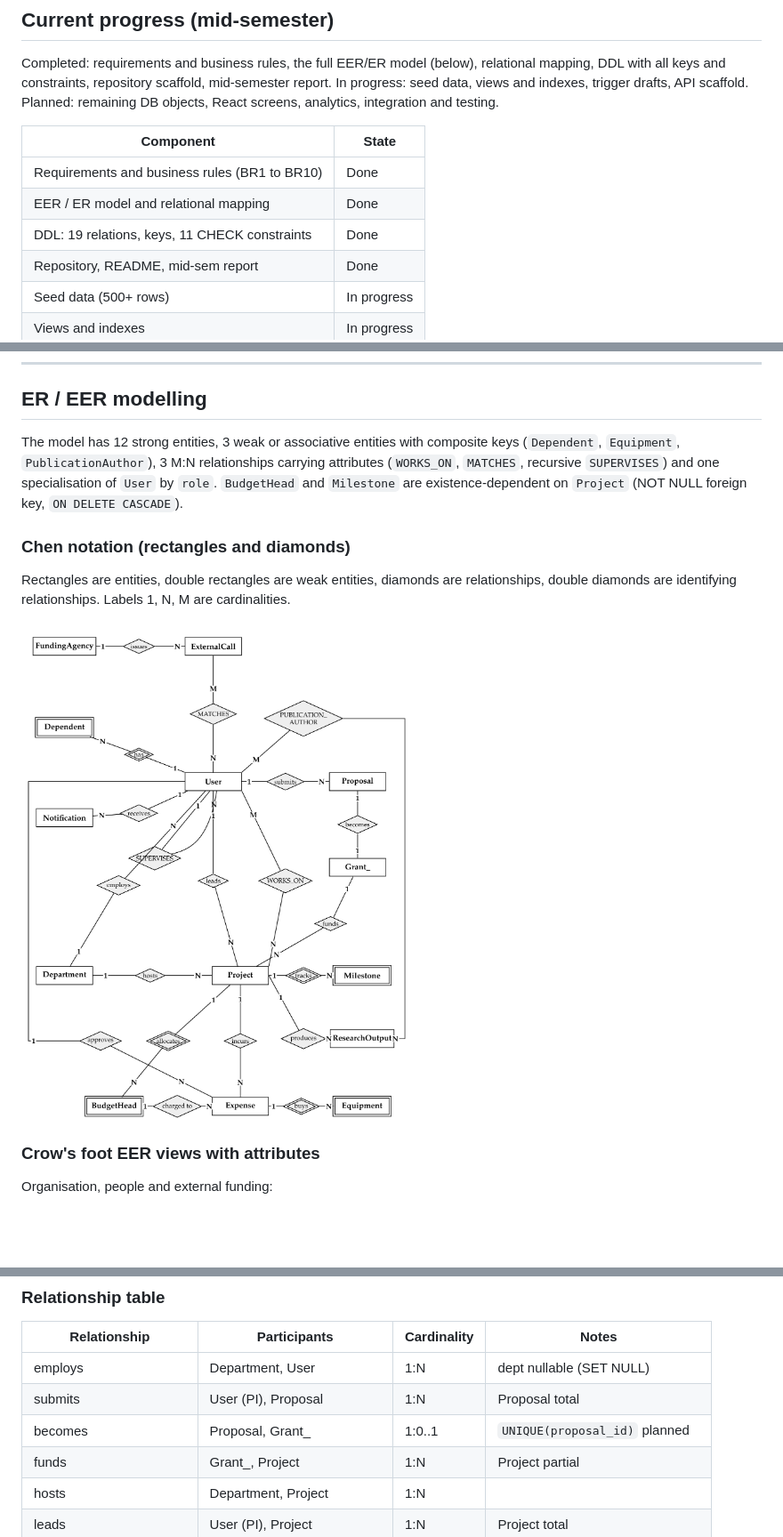
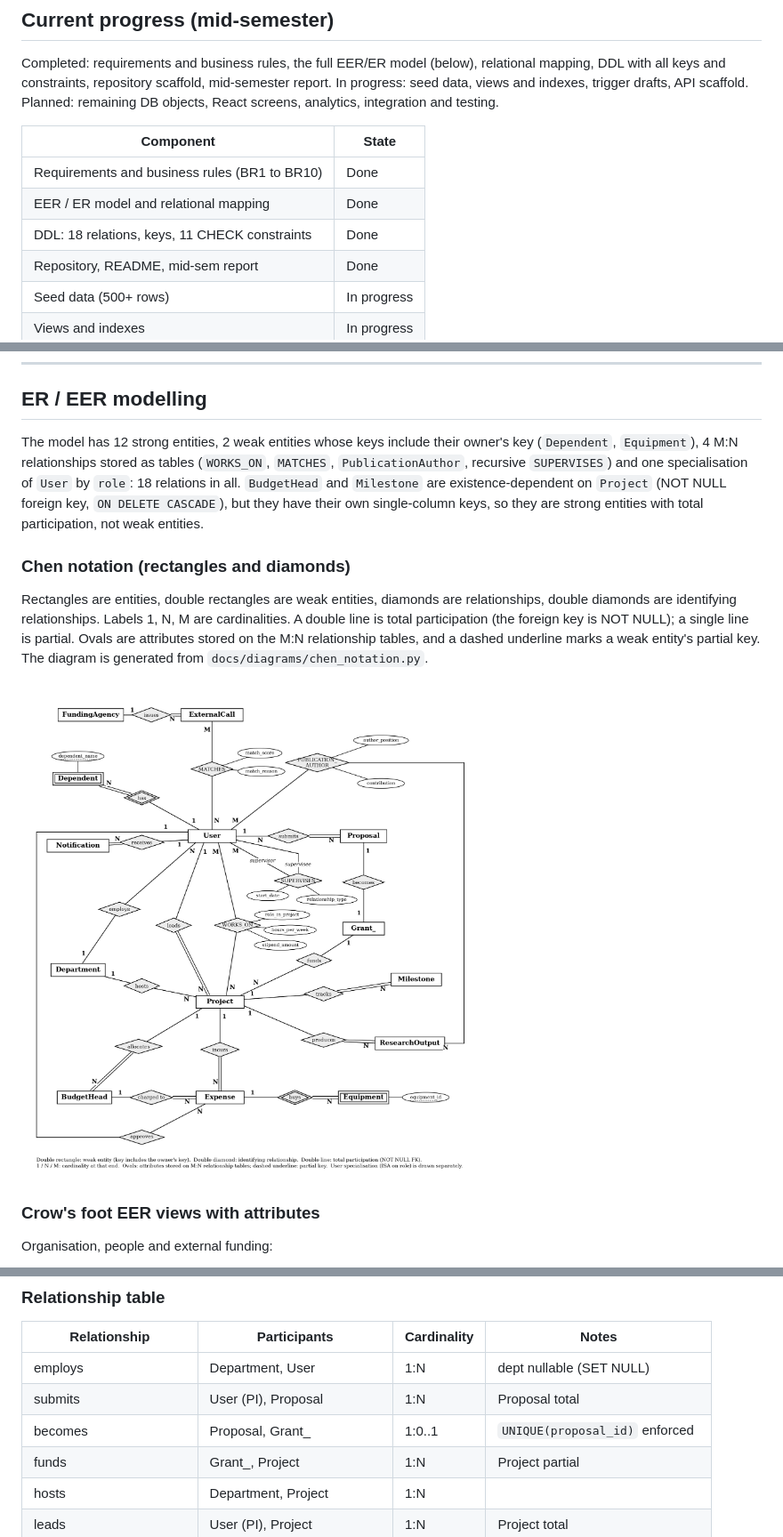
Before and after one commit to BinaryCoder3012/DBMS-Project, a Markdown page: README.md, 3 parts joined by grey strips. Shown at 89% size. GitHub-like rendering; pictures changed too: docs/images/eer_chen_notation.png; blank space fills up the shorter version.

Commit message:
Update README progress and EER Chen notation diagram following midsem review

```diff
--- a/README.md
+++ b/README.md
@@ -41,7 +41,7 @@ Completed: requirements and business rules, the full EER/ER model (below), relat
 |---|---|
 | Requirements and business rules (BR1 to BR10) | Done |
 | EER / ER model and relational mapping | Done |
-| DDL: 19 relations, keys, 11 CHECK constraints | Done |
+| DDL: 18 relations, keys, 11 CHECK constraints | Done |
 | Repository, README, mid-sem report | Done |
 | Seed data (500+ rows) | In progress |
 | Views and indexes | In progress |
@@ -56,11 +56,11 @@ Completed: requirements and business rules, the full EER/ER model (below), relat
 
 ## ER / EER modelling
 
-The model has 12 strong entities, 3 weak or associative entities with composite keys (`Dependent`, `Equipment`, `PublicationAuthor`), 3 M:N relationships carrying attributes (`WORKS_ON`, `MATCHES`, recursive `SUPERVISES`) and one specialisation of `User` by `role`. `BudgetHead` and `Milestone` are existence-dependent on `Project` (NOT NULL foreign key, `ON DELETE CASCADE`).
+The model has 12 strong entities, 2 weak entities whose keys include their owner's key (`Dependent`, `Equipment`), 4 M:N relationships stored as tables (`WORKS_ON`, `MATCHES`, `PublicationAuthor`, recursive `SUPERVISES`) and one specialisation of `User` by `role`: 18 relations in all. `BudgetHead` and `Milestone` are existence-dependent on `Project` (NOT NULL foreign key, `ON DELETE CASCADE`), but they have their own single-column keys, so they are strong entities with total participation, not weak entities.
 
 ### Chen notation (rectangles and diamonds)
 
-Rectangles are entities, double rectangles are weak entities, diamonds are relationships, double diamonds are identifying relationships. Labels 1, N, M are cardinalities.
+Rectangles are entities, double rectangles are weak entities, diamonds are relationships, double diamonds are identifying relationships. Labels 1, N, M are cardinalities. A double line is total participation (the foreign key is NOT NULL); a single line is partial. Ovals are attributes stored on the M:N relationship tables, and a dashed underline marks a weak entity's partial key. The diagram is generated from `docs/diagrams/chen_notation.py`.
 
 ![Chen notation EER](docs/images/eer_chen_notation.png)
 
@@ -116,7 +116,7 @@ erDiagram
 |---|---|---|---|
 | employs | Department, User | 1:N | dept nullable (SET NULL) |
 | submits | User (PI), Proposal | 1:N | Proposal total |
-| becomes | Proposal, Grant_ | 1:0..1 | `UNIQUE(proposal_id)` planned |
+| becomes | Proposal, Grant_ | 1:0..1 | `UNIQUE(proposal_id)` enforced |
 | funds | Grant_, Project | 1:N | Project partial |
 | hosts | Department, Project | 1:N | |
 | leads | User (PI), Project | 1:N | Project total |
```
